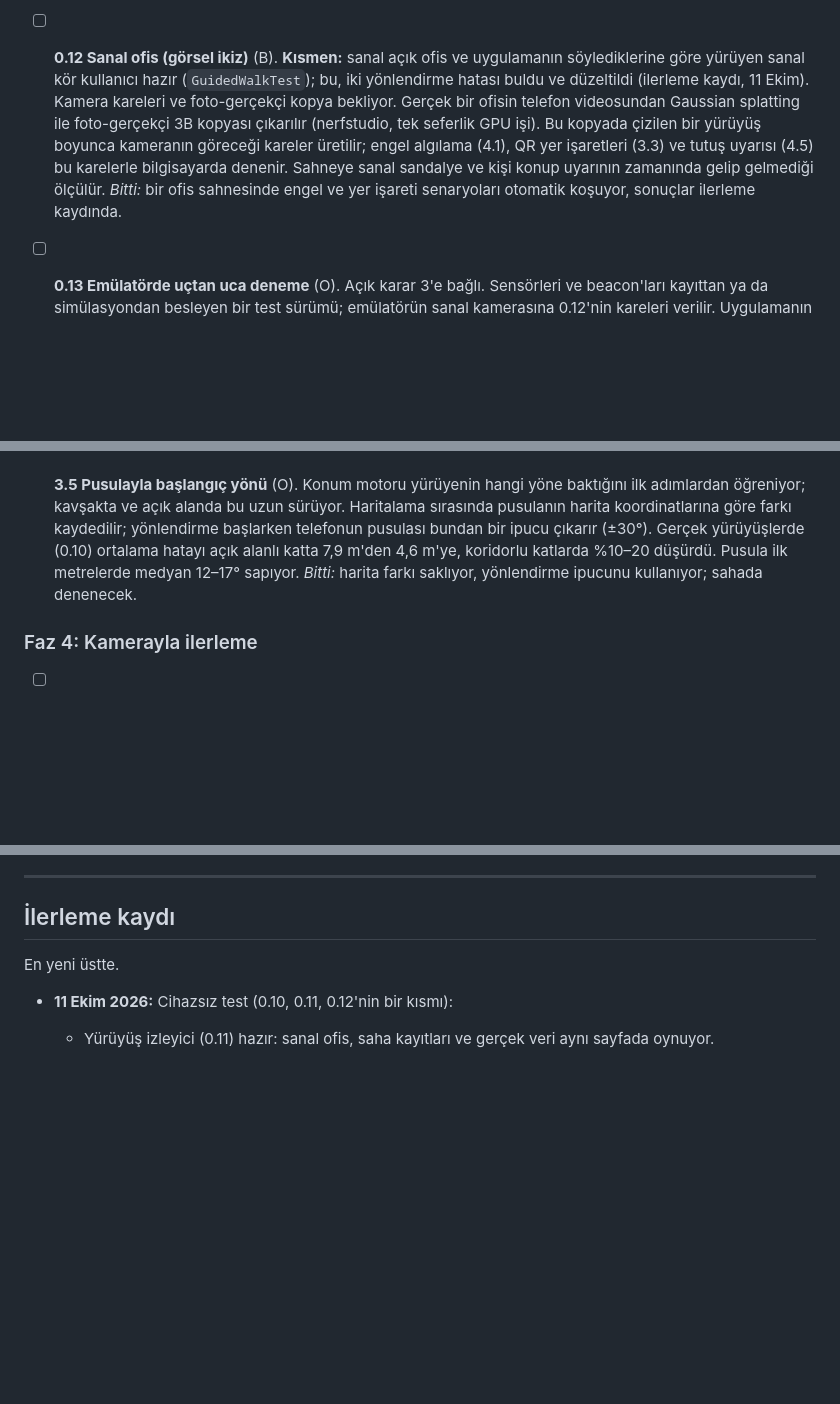
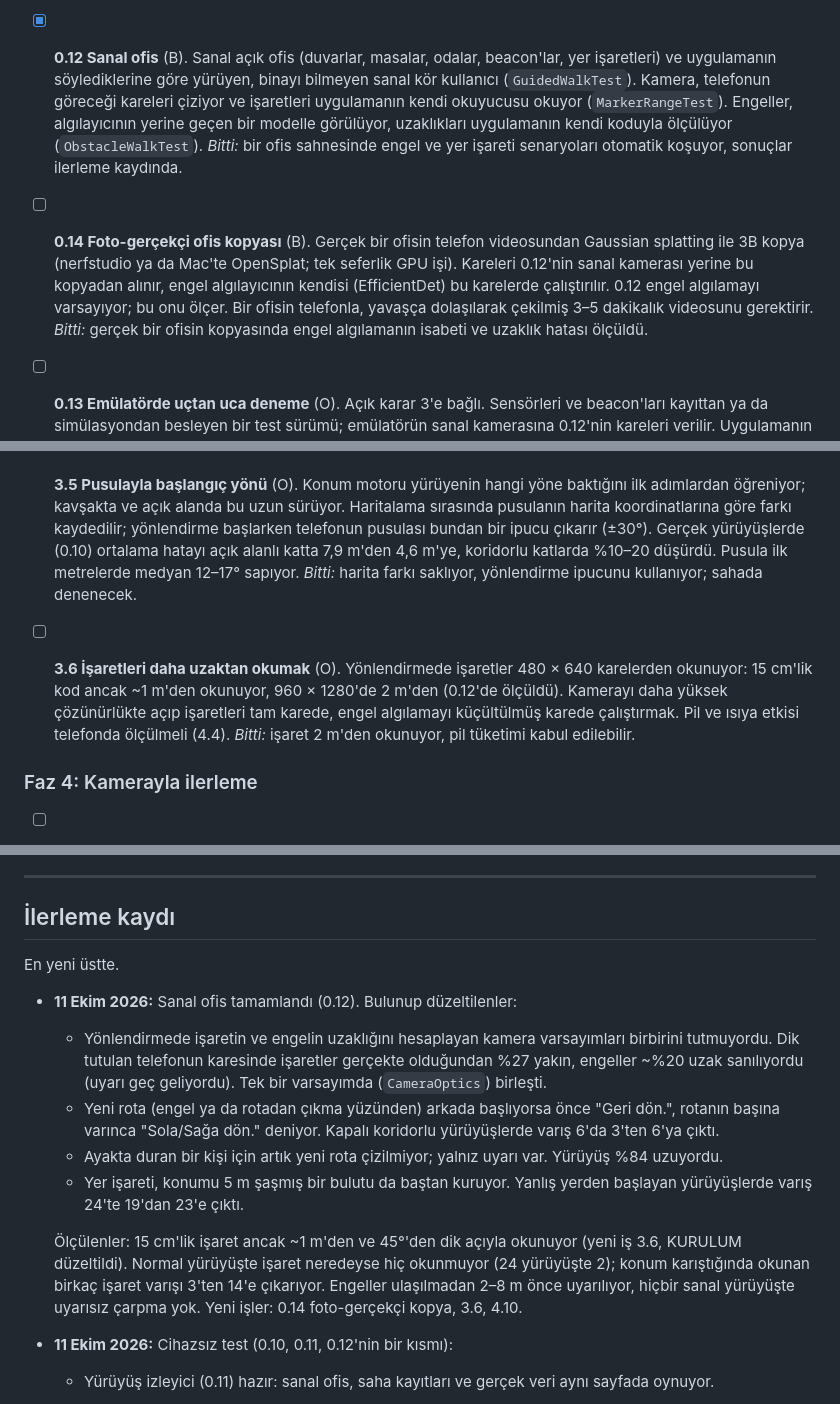
Before and after one commit to bedirhantong/Umay, a Markdown page: docs/YOL_HARITASI.md, 3 parts joined by grey strips. Drawn GitHub-style; blank space fills up the shorter version.

Commit message:
Roadmap: 0.12 done, new items 0.14, 3.6, 4.10; setup guide on marker range
Co-Authored-By: Claude Opus 5.5 <noreply@anthropic.com>

```diff
--- a/docs/YOL_HARITASI.md
+++ b/docs/YOL_HARITASI.md
@@ -162,19 +162,23 @@ Yeni bir şeye geçmeden, yazılmış ama doğrulanmamış işi gerçeğe bağla
   saha kayıtları için `UMAY_FIELD_LOGS` ile `FieldLogRecordingTest` (README
   "Saha testi"). Saha kaydı bugünkü kodla yeniden oynatılır ve yürüyüş
   sırasındaki tahminle yan yana gösterilir. Sayfa internete istek yapmaz.
-- [ ] **0.12 Sanal ofis (görsel ikiz)** (B). **Kısmen:** sanal açık ofis ve
-  uygulamanın söylediklerine göre yürüyen sanal kör kullanıcı hazır
-  (`GuidedWalkTest`); bu, iki yönlendirme hatası buldu ve düzeltildi
-  (ilerleme kaydı, 11 Ekim). Kamera kareleri ve foto-gerçekçi kopya
-  bekliyor. Gerçek bir ofisin telefon
-  videosundan Gaussian splatting ile foto-gerçekçi 3B kopyası çıkarılır
-  (nerfstudio, tek seferlik GPU işi). Bu kopyada çizilen bir yürüyüş
-  boyunca kameranın göreceği kareler üretilir; engel algılama (4.1), QR yer
-  işaretleri (3.3) ve tutuş uyarısı (4.5) bu karelerle bilgisayarda
-  denenir. Sahneye sanal sandalye ve kişi konup uyarının zamanında gelip
-  gelmediği ölçülür.
+- [x] **0.12 Sanal ofis** (B). Sanal açık ofis (duvarlar, masalar, odalar,
+  beacon'lar, yer işaretleri) ve uygulamanın söylediklerine göre yürüyen,
+  binayı bilmeyen sanal kör kullanıcı (`GuidedWalkTest`). Kamera, telefonun
+  göreceği kareleri çiziyor ve işaretleri uygulamanın kendi okuyucusu okuyor
+  (`MarkerRangeTest`). Engeller, algılayıcının yerine geçen bir modelle
+  görülüyor, uzaklıkları uygulamanın kendi koduyla ölçülüyor
+  (`ObstacleWalkTest`).
   *Bitti:* bir ofis sahnesinde engel ve yer işareti senaryoları
   otomatik koşuyor, sonuçlar ilerleme kaydında.
+- [ ] **0.14 Foto-gerçekçi ofis kopyası** (B). Gerçek bir ofisin telefon
+  videosundan Gaussian splatting ile 3B kopya (nerfstudio ya da Mac'te
+  OpenSplat; tek seferlik GPU işi). Kareleri 0.12'nin sanal kamerası yerine
+  bu kopyadan alınır, engel algılayıcının kendisi (EfficientDet) bu karelerde
+  çalıştırılır. 0.12 engel algılamayı varsayıyor; bu onu ölçer. Bir ofisin
+  telefonla, yavaşça dolaşılarak çekilmiş 3–5 dakikalık videosunu gerektirir.
+  *Bitti:* gerçek bir ofisin kopyasında engel algılamanın isabeti ve uzaklık
+  hatası ölçüldü.
 - [ ] **0.13 Emülatörde uçtan uca deneme** (O). Açık karar 3'e bağlı.
   Sensörleri ve beacon'ları kayıttan ya da simülasyondan besleyen bir test
   sürümü; emülatörün sanal kamerasına 0.12'nin kareleri verilir. Uygulamanın
@@ -302,6 +306,13 @@ Kurumla konuşmadan önce kapanması gereken açıklar. Hepsi küçük ve net.
   *Bitti:* harita farkı saklıyor, yönlendirme ipucunu kullanıyor; sahada
   denenecek.
 
+- [ ] **3.6 İşaretleri daha uzaktan okumak** (O). Yönlendirmede işaretler
+  480 × 640 karelerden okunuyor: 15 cm'lik kod ancak ~1 m'den okunuyor,
+  960 × 1280'de 2 m'den (0.12'de ölçüldü). Kamerayı daha yüksek çözünürlükte
+  açıp işaretleri tam karede, engel algılamayı küçültülmüş karede çalıştırmak.
+  Pil ve ısıya etkisi telefonda ölçülmeli (4.4).
+  *Bitti:* işaret 2 m'den okunuyor, pil tüketimi kabul edilebilir.
+
 ### Faz 4: Kamerayla ilerleme
 
 - [ ] **4.1 Kamerayla engel uyarısı** (O). Karar 1 gereği derinlik
@@ -442,6 +458,27 @@ Bunlar bir sonraki adımı doğrudan etkiler. Karar verildikçe yukarıdaki
 
 En yeni üstte.
 
+- **11 Ekim 2026:** Sanal ofis tamamlandı (0.12). Bulunup düzeltilenler:
+  - Yönlendirmede işaretin ve engelin uzaklığını hesaplayan kamera
+    varsayımları birbirini tutmuyordu. Dik tutulan telefonun karesinde
+    işaretler gerçekte olduğundan %27 yakın, engeller ~%20 uzak
+    sanılıyordu (uyarı geç geliyordu). Tek bir varsayımda (`CameraOptics`)
+    birleşti.
+  - Yeni rota (engel ya da rotadan çıkma yüzünden) arkada başlıyorsa önce
+    "Geri dön.", rotanın başına varınca "Sola/Sağa dön." deniyor.
+    Kapalı koridorlu yürüyüşlerde varış 6'da 3'ten 6'ya çıktı.
+  - Ayakta duran bir kişi için artık yeni rota çizilmiyor; yalnız uyarı
+    var. Yürüyüş %84 uzuyordu.
+  - Yer işareti, konumu 5 m şaşmış bir bulutu da baştan kuruyor. Yanlış
+    yerden başlayan yürüyüşlerde varış 24'te 19'dan 23'e çıktı.
+
+  Ölçülenler: 15 cm'lik işaret ancak ~1 m'den ve 45°'den dik açıyla
+  okunuyor (yeni iş 3.6, KURULUM düzeltildi). Normal yürüyüşte işaret
+  neredeyse hiç okunmuyor (24 yürüyüşte 2); konum karıştığında okunan birkaç
+  işaret varışı 3'ten 14'e çıkarıyor. Engeller ulaşılmadan 2–8 m önce
+  uyarılıyor, hiçbir sanal yürüyüşte uyarısız çarpma yok. Yeni işler: 0.14
+  foto-gerçekçi kopya, 3.6, 4.10.
+
 - **11 Ekim 2026:** Cihazsız test (0.10, 0.11, 0.12'nin bir kısmı):
   - Yürüyüş izleyici (0.11) hazır: sanal ofis, saha kayıtları ve gerçek
     veri aynı sayfada oynuyor.
```
Also changed, not shown: other parts of docs/YOL_HARITASI.md (+5 -0 lines), docs/KURULUM.md (+11 -6 lines).
